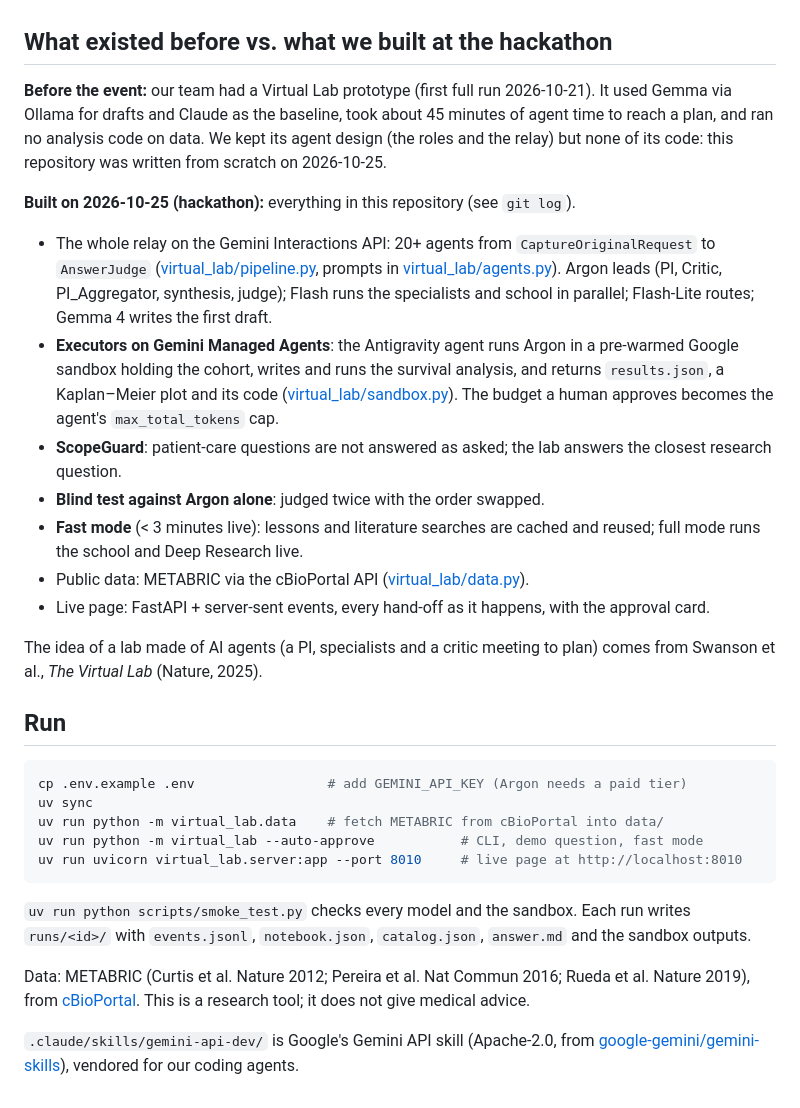
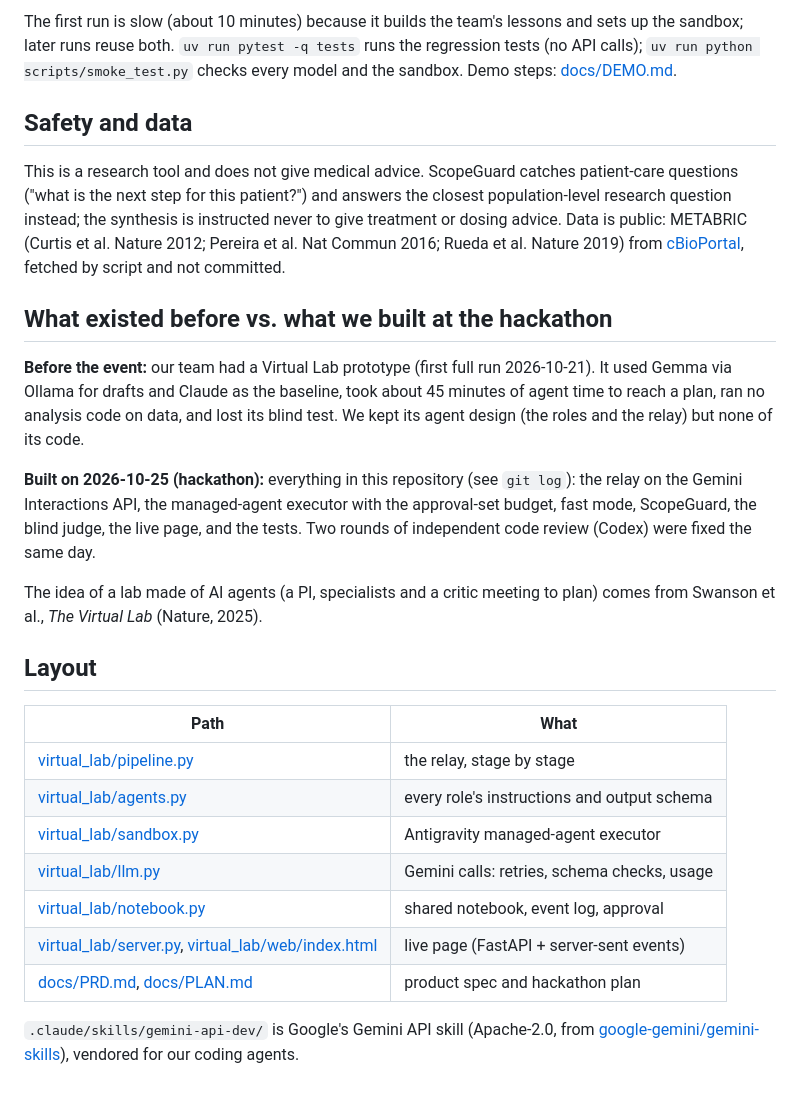
Before and after one commit to SankarSubbayya/virtual_lab, a Markdown page: README.md, the part around one of its changes. GitHub-like rendering.

````diff
--- a/README.md
+++ b/README.md
@@ -10,46 +61,41 @@ Built at the **Gemini 4 Argon SF Hackathon** (Cerebral Valley × Google DeepMind
+The first run is slow (about 10 minutes) because it builds the team's lessons and sets up the sandbox;
+later runs reuse both. `uv run pytest -q tests` runs the regression tests (no API calls);
+`uv run python scripts/smoke_test.py` checks every model and the sandbox. Demo steps: [docs/DEMO.md](docs/DEMO.md).
+
+## Safety and data
+
+This is a research tool and does not give medical advice. ScopeGuard catches patient-care questions
+("what is the next step for this patient?") and answers the closest population-level research question
+instead; the synthesis is instructed never to give treatment or dosing advice. Data is public: METABRIC
+(Curtis et al. Nature 2012; Pereira et al. Nat Commun 2016; Rueda et al. Nature 2019) from
+[cBioPortal](https://www.cbioportal.org/study/summary?id=brca_metabric), fetched by script and not committed.
+
 ## What existed before vs. what we built at the hackathon
 
-**Before the event:** our team had a Virtual Lab prototype (first full run 2026-10-21). It used
-Gemma via Ollama for drafts and Claude as the baseline, took about 45 minutes of agent time to reach
-a plan, and ran no analysis code on data. We kept its agent design (the roles and the relay) but none
-of its code: this repository was written from scratch on 2026-10-25.
+**Before the event:** our team had a Virtual Lab prototype (first full run 2026-10-21). It used Gemma via
+Ollama for drafts and Claude as the baseline, took about 45 minutes of agent time to reach a plan, ran no
+analysis code on data, and lost its blind test. We kept its agent design (the roles and the relay) but
+none of its code.
 
-**Built on 2026-10-25 (hackathon):** everything in this repository (see `git log`).
-
-- The whole relay on the Gemini Interactions API: 20+ agents from `CaptureOriginalRequest` to `AnswerJudge`
-  ([virtual_lab/pipeline.py](virtual_lab/pipeline.py), prompts in [virtual_lab/agents.py](virtual_lab/agents.py)).
-  Argon leads (PI, Critic, PI_Aggregator, synthesis, judge); Flash runs the specialists and school in parallel;
-  Flash-Lite routes; Gemma 4 writes the first draft.
-- **Executors on Gemini Managed Agents**: the Antigravity agent runs Argon in a pre-warmed Google sandbox
-  holding the cohort, writes and runs the survival analysis, and returns `results.json`, a Kaplan–Meier plot and
-  its code ([virtual_lab/sandbox.py](virtual_lab/sandbox.py)). The budget a human approves becomes the agent's
-  `max_total_tokens` cap.
-- **ScopeGuard**: patient-care questions are not answered as asked; the lab answers the closest research question.
-- **Blind test against Argon alone**: judged twice with the order swapped.
-- **Fast mode** (< 3 minutes live): lessons and literature searches are cached and reused; full mode runs the
-  school and Deep Research live.
-- Public data: METABRIC via the cBioPortal API ([virtual_lab/data.py](virtual_lab/data.py)).
-- Live page: FastAPI + server-sent events, every hand-off as it happens, with the approval card.
+**Built on 2026-10-25 (hackathon):** everything in this repository (see `git log`): the relay on the Gemini
+Interactions API, the managed-agent executor with the approval-set budget, fast mode, ScopeGuard, the
+blind judge, the live page, and the tests. Two rounds of independent code review (Codex) were fixed the
+same day.
 
 The idea of a lab made of AI agents (a PI, specialists and a critic meeting to plan) comes from
 Swanson et al., *The Virtual Lab* (Nature, 2025).
 
-## Run
+## Layout
 
-```bash
-cp .env.example .env                 # add GEMINI_API_KEY (Argon needs a paid tier)
-uv sync
-uv run python -m virtual_lab.data    # fetch METABRIC from cBioPortal into data/
-uv run python -m virtual_lab --auto-approve           # CLI, demo question, fast mode
-uv run uvicorn virtual_lab.server:app --port 8010     # live page at http://localhost:8010
-```
-
-`uv run python scripts/smoke_test.py` checks every model and the sandbox. Each run writes
-`runs/<id>/` with `events.jsonl`, `notebook.json`, `catalog.json`, `answer.md` and the sandbox outputs.
-
-Data: METABRIC (Curtis et al. Nature 2012; Pereira et al. Nat Commun 2016; Rueda et al. Nature 2019),
-from [cBioPortal](https://www.cbioportal.org/study/summary?id=brca_metabric). This is a research tool;
-it does not give medical advice.
+| Path | What |
+|---|---|
+| [virtual_lab/pipeline.py](virtual_lab/pipeline.py) | the relay, stage by stage |
+| [virtual_lab/agents.py](virtual_lab/agents.py) | every role's instructions and output schema |
+| [virtual_lab/sandbox.py](virtual_lab/sandbox.py) | Antigravity managed-agent executor |
+| [virtual_lab/llm.py](virtual_lab/llm.py) | Gemini calls: retries, schema checks, usage |
+| [virtual_lab/notebook.py](virtual_lab/notebook.py) | shared notebook, event log, approval |
+| [virtual_lab/server.py](virtual_lab/server.py), [virtual_lab/web/index.html](virtual_lab/web/index.html) | live page (FastAPI + server-sent events) |
+| [docs/PRD.md](docs/PRD.md), [docs/PLAN.md](docs/PLAN.md) | product spec and hackathon plan |
 
 `.claude/skills/gemini-api-dev/` is Google's Gemini API skill (Apache-2.0, from
 [google-gemini/gemini-skills](https://github.com/google-gemini/gemini-skills)), vendored for our coding agents.
````
Also changed, not shown: other parts of README.md (+55 -4 lines), docs/DEMO.md (added, +63 -0 lines).
